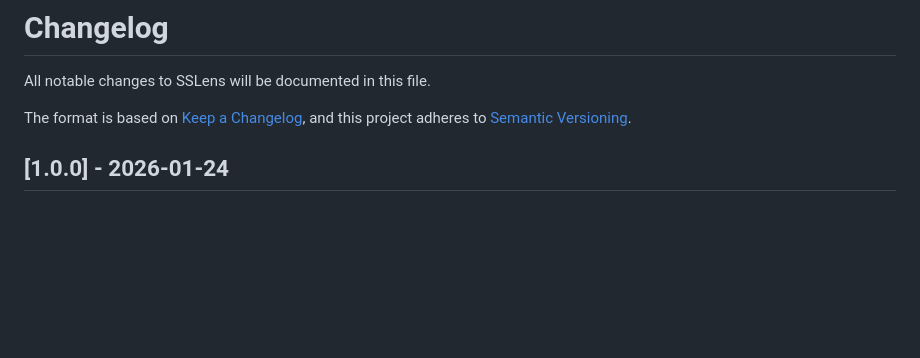
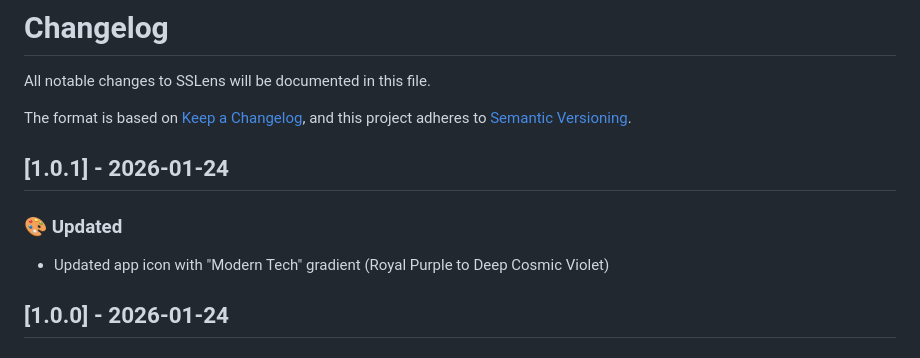
Before and after one commit to sitharaj88/sslens, a Markdown page: CHANGELOG.md, the part around the change. Drawn GitHub-style; blank space fills up the shorter version.

```diff
--- a/CHANGELOG.md
+++ b/CHANGELOG.md
@@ -4,6 +4,11 @@ All notable changes to SSLens will be documented in this file.
 
 The format is based on [Keep a Changelog](https://keepachangelog.com/en/1.0.0/),
 and this project adheres to [Semantic Versioning](https://semver.org/spec/v2.0.0.html).
+
+## [1.0.1] - 2026-01-24
+
+### 🎨 Updated
+- Updated app icon with "Modern Tech" gradient (Royal Purple to Deep Cosmic Violet)
 
 ## [1.0.0] - 2026-01-24
 
```
Also changed, not shown: README.md (+2 -2 lines), media/icon.png, media/icon_large.png (added), 4 other files.
